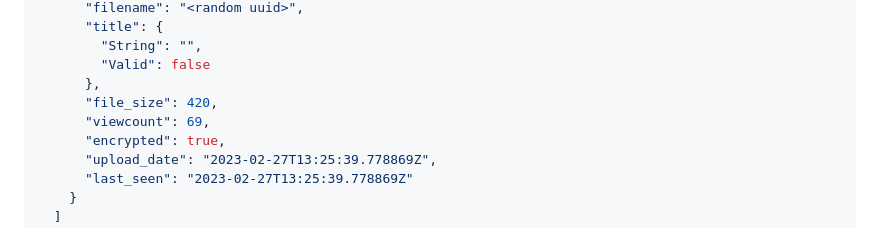
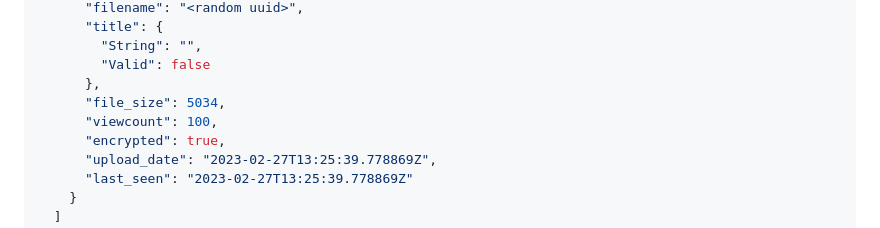
Before and after one commit to usvacloud/usva, a Markdown page: APISPEC.md, the part around the change. GitHub-like rendering.

```diff
--- a/APISPEC.md
+++ b/APISPEC.md
@@ -286,8 +286,8 @@ Get files that are linked to your profile, you will probably find this the only
         "String": "",
         "Valid": false
       },
-      "file_size": 420,
-      "viewcount": 69,
+      "file_size": 5034,
+      "viewcount": 100,
       "encrypted": true,
       "upload_date": "2023-02-27T13:25:39.778869Z",
       "last_seen": "2023-02-27T13:25:39.778869Z"
```
